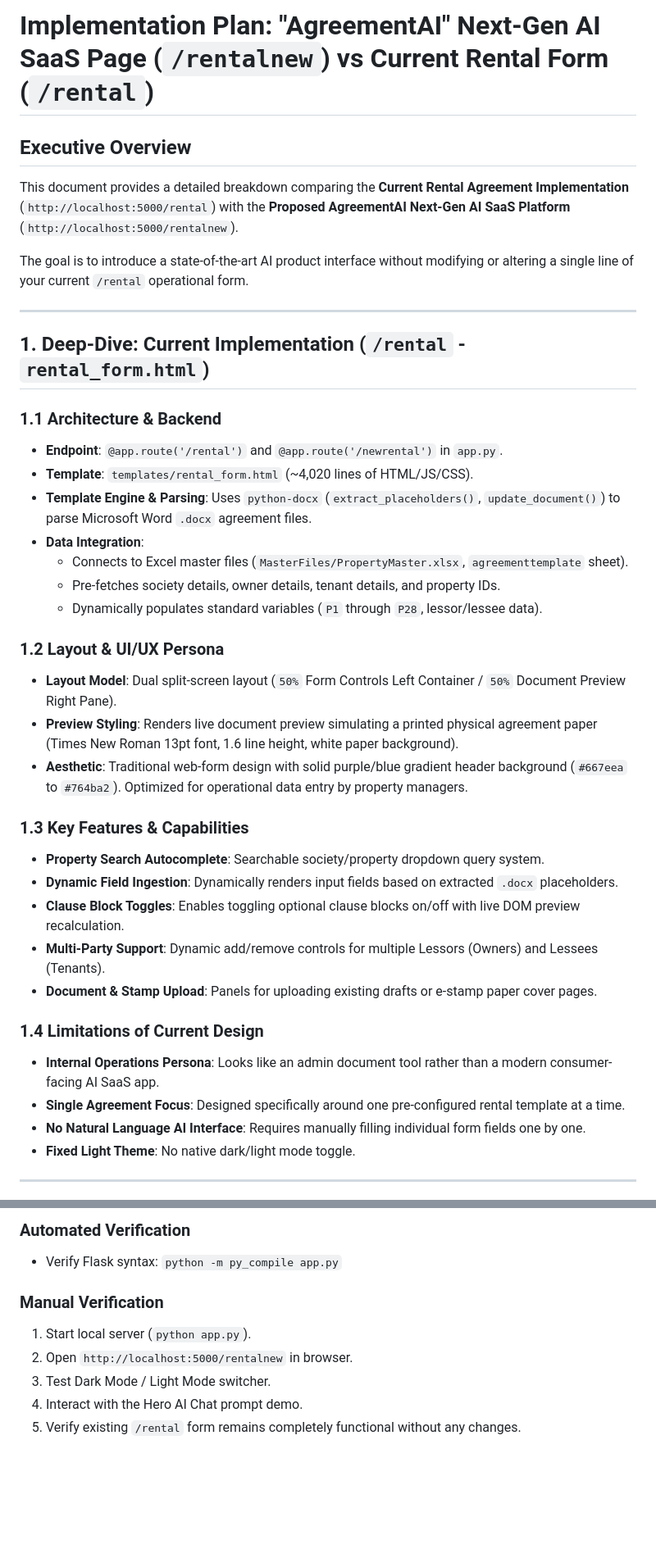
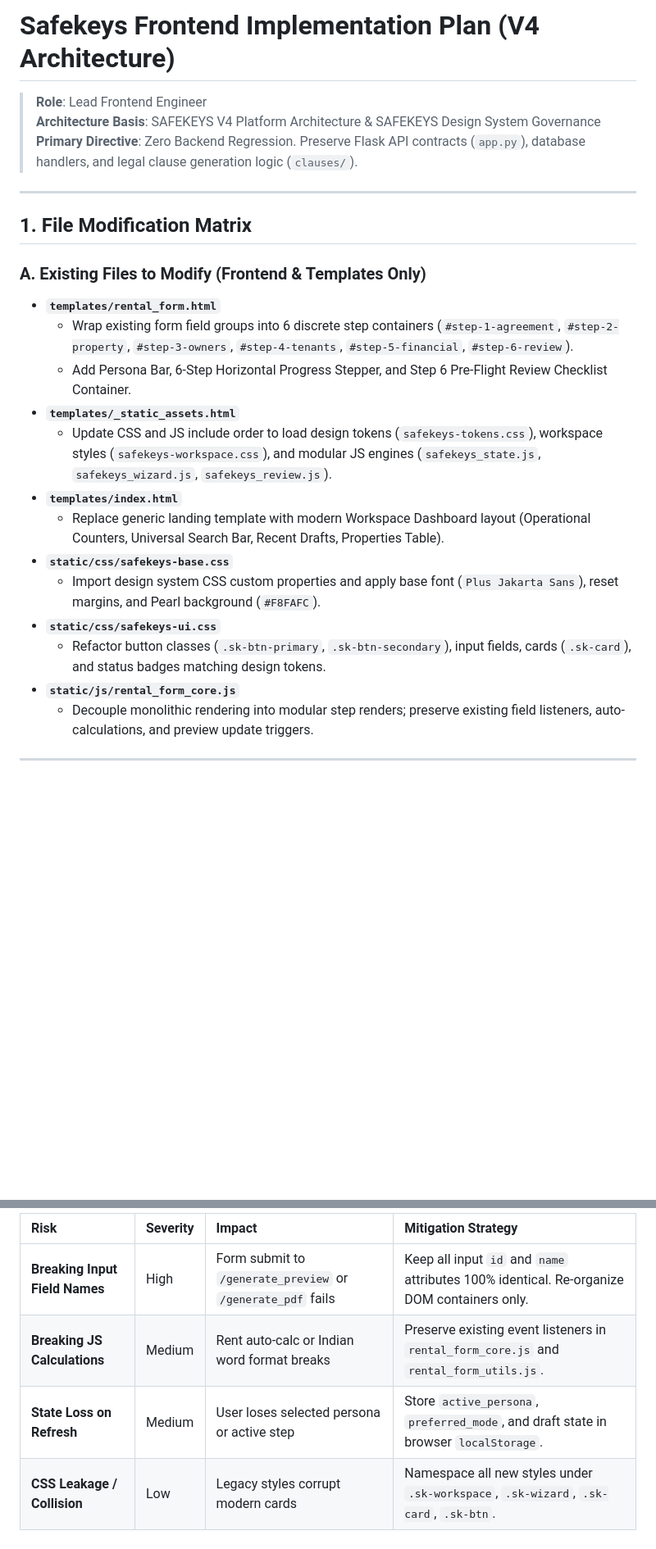
Before and after one commit to nnareshagarwal-cmd/rentalagreement, a Markdown page: implementation_plan.md, 2 parts joined by grey strips. Shown at 82% size. GitHub-like rendering; blank space fills up the shorter version.

```diff
--- a/implementation_plan.md
+++ b/implementation_plan.md
@@ -1,40 +1,27 @@
-# Implementation Plan: "AgreementAI" Next-Gen AI SaaS Page (`/rentalnew`) vs Current Rental Form (`/rental`)
+# Safekeys Frontend Implementation Plan (V4 Architecture)
 
-## Executive Overview
-This document provides a detailed breakdown comparing the **Current Rental Agreement Implementation** (`http://localhost:5000/rental`) with the **Proposed AgreementAI Next-Gen AI SaaS Platform** (`http://localhost:5000/rentalnew`).
-
-The goal is to introduce a state-of-the-art AI product interface without modifying or altering a single line of your current `/rental` operational form.
+> **Role**: Lead Frontend Engineer
+> **Architecture Basis**: SAFEKEYS V4 Platform Architecture & SAFEKEYS Design System Governance
+> **Primary Directive**: Zero Backend Regression. Preserve Flask API contracts (`app.py`), database handlers, and legal clause generation logic (`clauses/`).
 
 ---
 
-## 1. Deep-Dive: Current Implementation (`/rental` - `rental_form.html`)
+## 1. File Modification Matrix
 
-### 1.1 Architecture & Backend
-- **Endpoint**: `@app.route('/rental')` and `@app.route('/newrental')` in `app.py`.
-- **Template**: `templates/rental_form.html` (~4,020 lines of HTML/JS/CSS).
-- **Template Engine & Parsing**: Uses `python-docx` (`extract_placeholders()`, `update_document()`) to parse Microsoft Word `.docx` agreement files.
-- **Data Integration**:
-  - Connects to Excel master files (`MasterFiles/PropertyMaster.xlsx`, `agreementtemplate` sheet).
-  - Pre-fetches society details, owner details, tenant details, and property IDs.
-  - Dynamically populates standard variables (`P1` through `P28`, lessor/lessee data).
-
-### 1.2 Layout & UI/UX Persona
-- **Layout Model**: Dual split-screen layout (`50%` Form Controls Left Container / `50%` Document Preview Right Pane).
-- **Preview Styling**: Renders live document preview simulating a printed physical agreement paper (Times New Roman 13pt font, 1.6 line height, white paper background).
-- **Aesthetic**: Traditional web-form design with solid purple/blue gradient header background (`#667eea` to `#764ba2`). Optimized for operational data entry by property managers.
-
-### 1.3 Key Features & Capabilities
-- **Property Search Autocomplete**: Searchable society/property dropdown query system.
-- **Dynamic Field Ingestion**: Dynamically renders input fields based on extracted `.docx` placeholders.
-- **Clause Block Toggles**: Enables toggling optional clause blocks on/off with live DOM preview recalculation.
-- **Multi-Party Support**: Dynamic add/remove controls for multiple Lessors (Owners) and Lessees (Tenants).
-- **Document & Stamp Upload**: Panels for uploading existing drafts or e-stamp paper cover pages.
-
-### 1.4 Limitations of Current Design
-- **Internal Operations Persona**: Looks like an admin document tool rather than a modern consumer-facing AI SaaS app.
-- **Single Agreement Focus**: Designed specifically around one pre-configured rental template at a time.
-- **No Natural Language AI Interface**: Requires manually filling individual form fields one by one.
-- **Fixed Light Theme**: No native dark/light mode toggle.
+### A. Existing Files to Modify (Frontend & Templates Only)
+- **`templates/rental_form.html`**
+  - Wrap existing form field groups into 6 discrete step containers (`#step-1-agreement`, `#step-2-property`, `#step-3-owners`, `#step-4-tenants`, `#step-5-financial`, `#step-6-review`).
+  - Add Persona Bar, 6-Step Horizontal Progress Stepper, and Step 6 Pre-Flight Review Checklist Container.
+- **`templates/_static_assets.html`**
+  - Update CSS and JS include order to load design tokens (`safekeys-tokens.css`), workspace styles (`safekeys-workspace.css`), and modular JS engines (`safekeys_state.js`, `safekeys_wizard.js`, `safekeys_review.js`).
+- **`templates/index.html`**
+  - Replace generic landing template with modern Workspace Dashboard layout (Operational Counters, Universal Search Bar, Recent Drafts, Properties Table).
+- **`static/css/safekeys-base.css`**
+  - Import design system CSS custom properties and apply base font (`Plus Jakarta Sans`), reset margins, and Pearl background (`#F8FAFC`).
+- **`static/css/safekeys-ui.css`**
+  - Refactor button classes (`.sk-btn-primary`, `.sk-btn-secondary`), input fields, cards (`.sk-card`), and status badges matching design tokens.
+- **`static/js/rental_form_core.js`**
+  - Decouple monolithic rendering into modular step renders; preserve existing field listeners, auto-calculations, and preview update triggers.
 
 ---
 
@@ -141,10 +126,7 @@ def rental_new_page():
 
-### Automated Verification
-- Verify Flask syntax: `python -m py_compile app.py`
-
-### Manual Verification
-1. Start local server (`python app.py`).
-2. Open `http://localhost:5000/rentalnew` in browser.
-3. Test Dark Mode / Light Mode switcher.
-4. Interact with the Hero AI Chat prompt demo.
-5. Verify existing `/rental` form remains completely functional without any changes.
+| Risk | Severity | Impact | Mitigation Strategy |
+| :--- | :--- | :--- | :--- |
+| **Breaking Input Field Names** | High | Form submit to `/generate_preview` or `/generate_pdf` fails | Keep all input `id` and `name` attributes 100% identical. Re-organize DOM containers only. |
+| **Breaking JS Calculations** | Medium | Rent auto-calc or Indian word format breaks | Preserve existing event listeners in `rental_form_core.js` and `rental_form_utils.js`. |
+| **State Loss on Refresh** | Medium | User loses selected persona or active step | Store `active_persona`, `preferred_mode`, and draft state in browser `localStorage`. |
+| **CSS Leakage / Collision** | Low | Legacy styles corrupt modern cards | Namespace all new styles under `.sk-workspace`, `.sk-wizard`, `.sk-card`, `.sk-btn`. |
```
Also changed, not shown: other parts of implementation_plan.md (+83 -85 lines).
